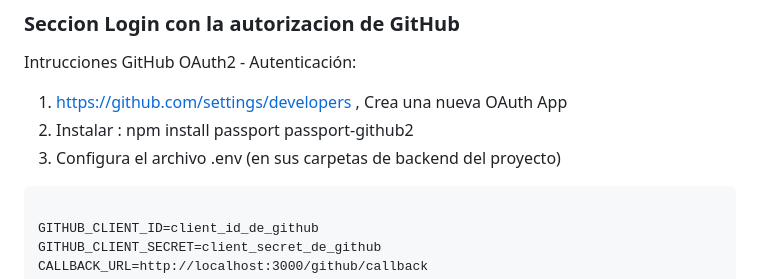
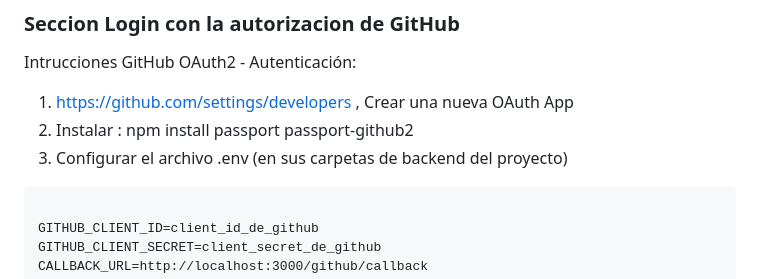
Before and after one commit to acostanoeliacba/IncubadoraBackend, a Markdown page: README.md, the part around the change. Drawn GitHub-style.

````diff
--- a/README.md
+++ b/README.md
@@ -128,9 +128,9 @@ Si es un docente deben incluir su especialidad:"Biologia" etc, y tipo_usuario :"
 
 ### Seccion Login con la autorizacion de GitHub
  Intrucciones GitHub OAuth2 - Autenticación:
-   1. https://github.com/settings/developers  ,    Crea una nueva OAuth App
+   1. https://github.com/settings/developers  ,    Crear una nueva OAuth App
    2. Instalar : npm install passport passport-github2
-   3. Configura el archivo .env (en sus carpetas de backend del proyecto)
+   3. Configurar el archivo .env (en sus carpetas de backend del proyecto)
 
 ```Markdown
 
````
